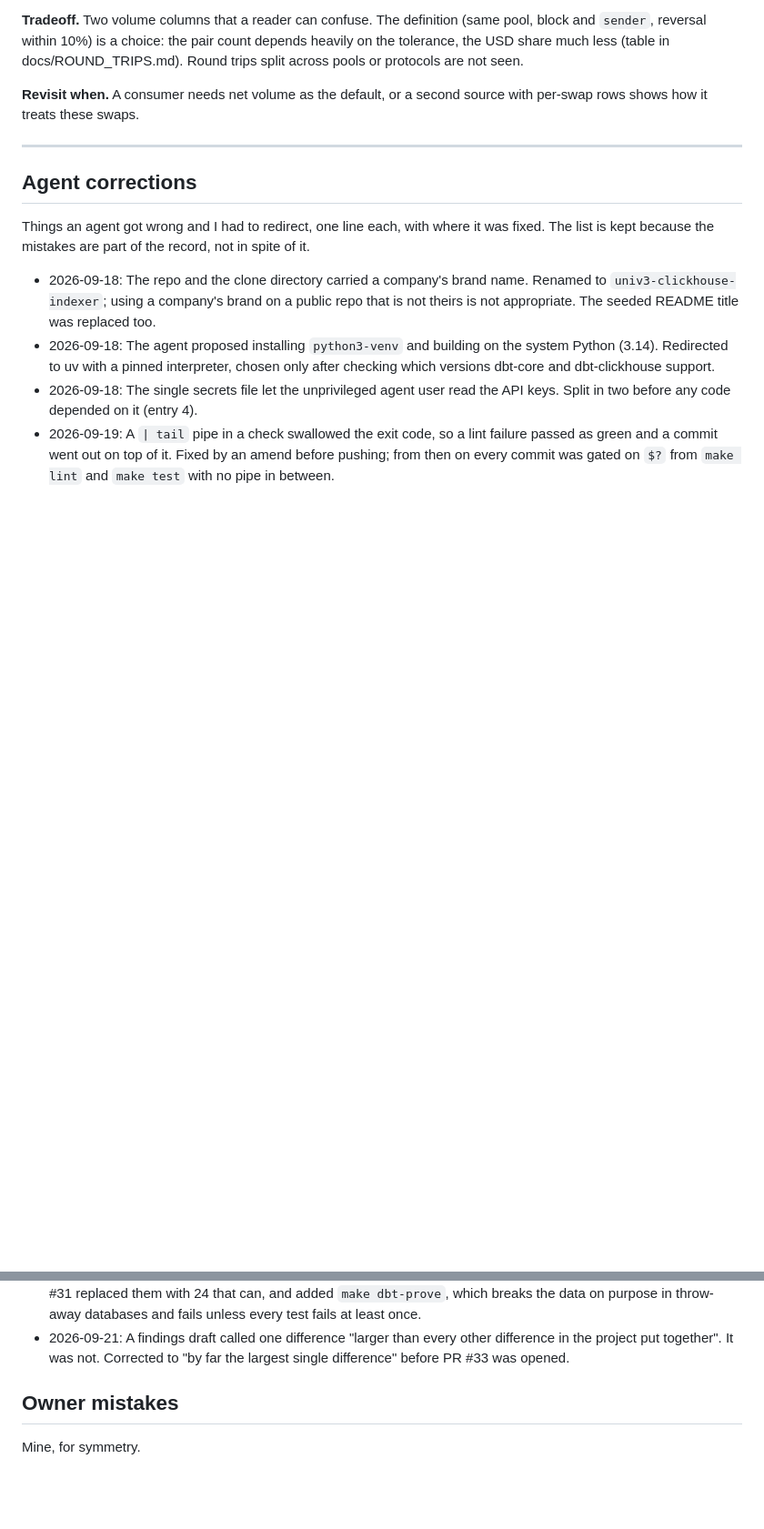
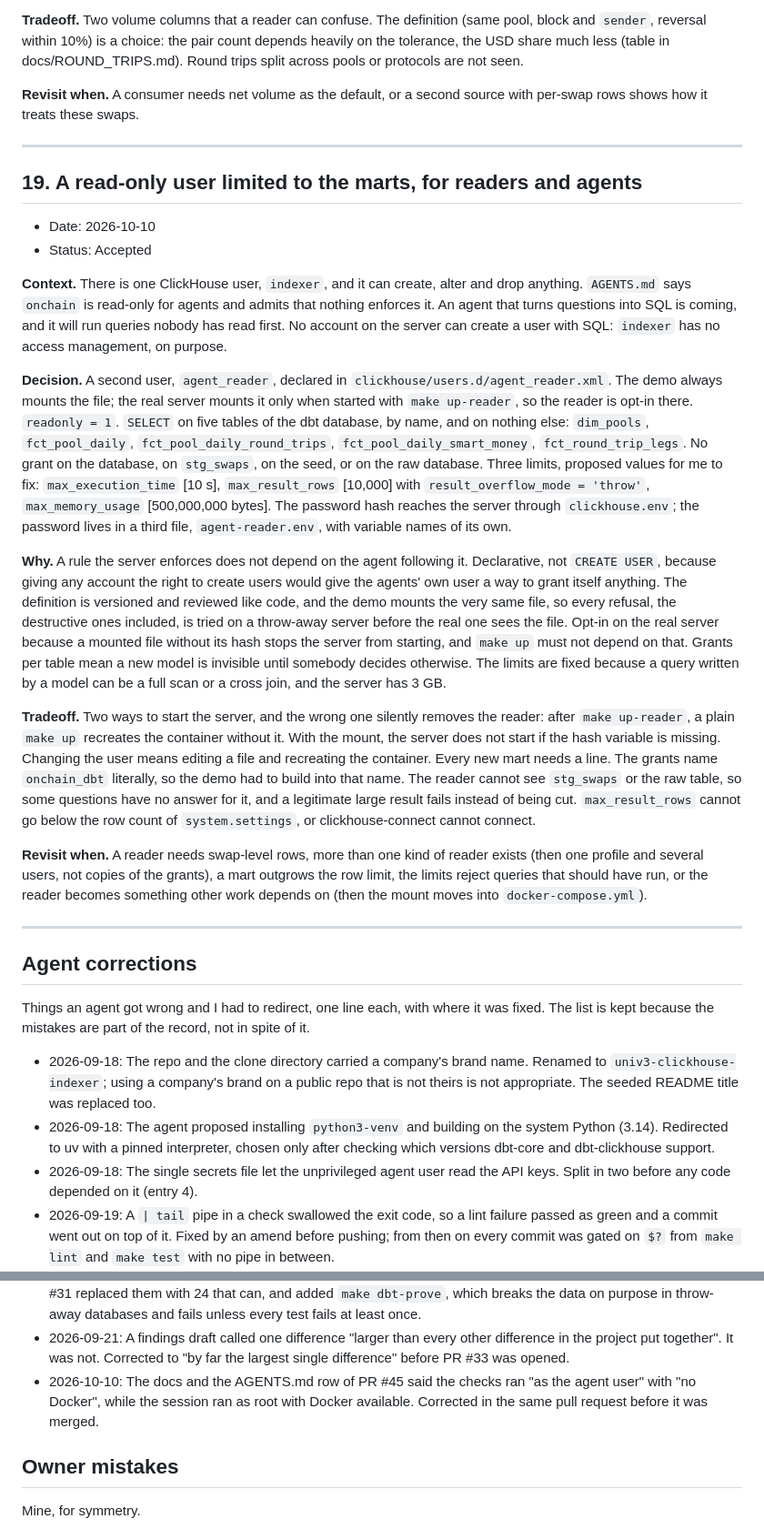
Before and after one commit to orwee/univ3-clickhouse-indexer, a Markdown page: DECISIONS.md, 2 parts joined by grey strips. Shown at 91% size. Rendered like a GitHub page; blank space fills up the shorter version.

```diff
--- a/DECISIONS.md
+++ b/DECISIONS.md
@@ -634,6 +634,56 @@ with per-swap rows shows how it treats these swaps.
 
 ---
 
+## 19. A read-only user limited to the marts, for readers and agents
+
+- Date: 2026-10-10
+- Status: Accepted
+
+**Context.** There is one ClickHouse user, `indexer`, and it can create, alter and drop
+anything. `AGENTS.md` says `onchain` is read-only for agents and admits that nothing
+enforces it. An agent that turns questions into SQL is coming, and it will run queries
+nobody has read first. No account on the server can create a user with SQL: `indexer` has
+no access management, on purpose.
+
+**Decision.** A second user, `agent_reader`, declared in
+`clickhouse/users.d/agent_reader.xml`. The demo always mounts the file; the real server
+mounts it only when started with `make up-reader`, so the reader is opt-in there.
+`readonly = 1`. `SELECT` on five tables of the dbt database, by name, and on nothing else:
+`dim_pools`, `fct_pool_daily`, `fct_pool_daily_round_trips`,
+`fct_pool_daily_smart_money`, `fct_round_trip_legs`. No grant on the database, on
+`stg_swaps`, on the seed, or on the raw database. Three limits, proposed values for me to
+fix: `max_execution_time` [10 s], `max_result_rows` [10,000] with
+`result_overflow_mode = 'throw'`, `max_memory_usage` [500,000,000 bytes]. The password
+hash reaches the server through `clickhouse.env`; the password lives in a third file,
+`agent-reader.env`, with variable names of its own.
+
+**Why.** A rule the server enforces does not depend on the agent following it.
+Declarative, not `CREATE USER`, because giving any account the right to create users
+would give the agents' own user a way to grant itself anything. The definition is
+versioned and reviewed like code, and the demo mounts the very same file, so every
+refusal, the destructive ones included, is tried on a throw-away server before the real
+one sees the file. Opt-in on the real server because a mounted file without its hash
+stops the server from starting, and `make up` must not depend on that. Grants per table
+mean a new model is invisible until somebody decides otherwise. The limits are fixed
+because a query written by a model can be a full scan or a cross join, and the server
+has 3 GB.
+
+**Tradeoff.** Two ways to start the server, and the wrong one silently removes the
+reader: after `make up-reader`, a plain `make up` recreates the container without it.
+With the mount, the server does not start if the hash variable is missing. Changing the
+user means editing a file and recreating the container. Every new mart needs a line. The
+grants name `onchain_dbt` literally, so the demo had to build into that name. The reader
+cannot see `stg_swaps` or the raw table, so some questions have no answer for it, and a
+legitimate large result fails instead of being cut. `max_result_rows` cannot go below
+the row count of `system.settings`, or clickhouse-connect cannot connect.
+
+**Revisit when.** A reader needs swap-level rows, more than one kind of reader exists
+(then one profile and several users, not copies of the grants), a mart outgrows the row
+limit, the limits reject queries that should have run, or the reader becomes something
+other work depends on (then the mount moves into `docker-compose.yml`).
+
+---
+
 ## Agent corrections
 
 Things an agent got wrong and I had to redirect, one line each, with where it was fixed.
@@ -687,6 +737,9 @@ The list is kept because the mistakes are part of the record, not in spite of it
 - 2026-09-21: A findings draft called one difference "larger than every other
   difference in the project put together". It was not. Corrected to "by far the
   largest single difference" before PR #33 was opened.
+- 2026-10-10: The docs and the AGENTS.md row of PR #45 said the checks ran "as
+  the agent user" with "no Docker", while the session ran as root with Docker
+  available. Corrected in the same pull request before it was merged.
 
 ## Owner mistakes
 
```
Also changed, not shown: docs/AGENT_ACCESS.md (+24 -9 lines).
